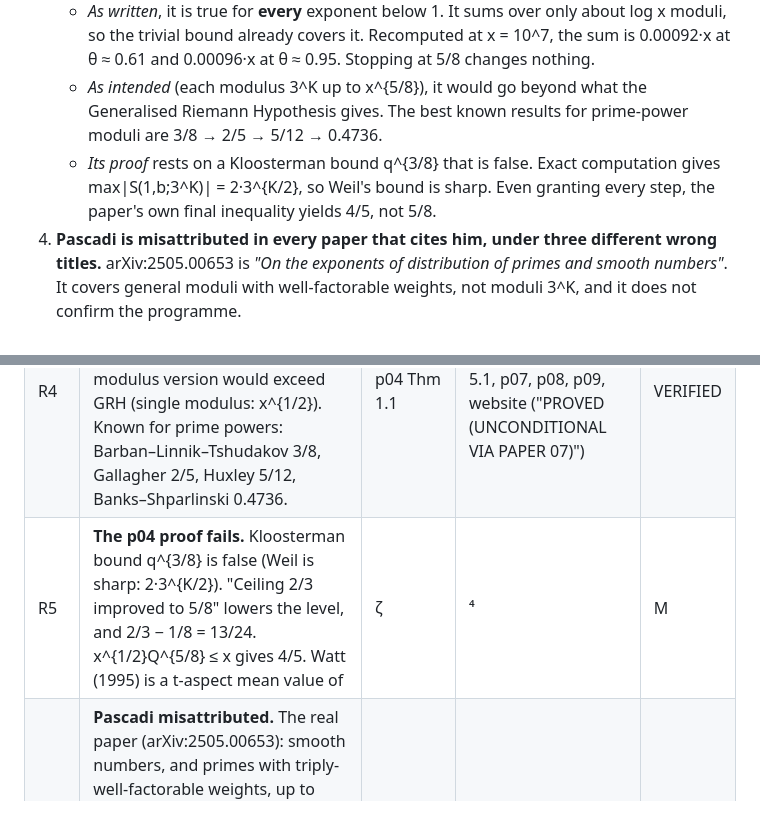
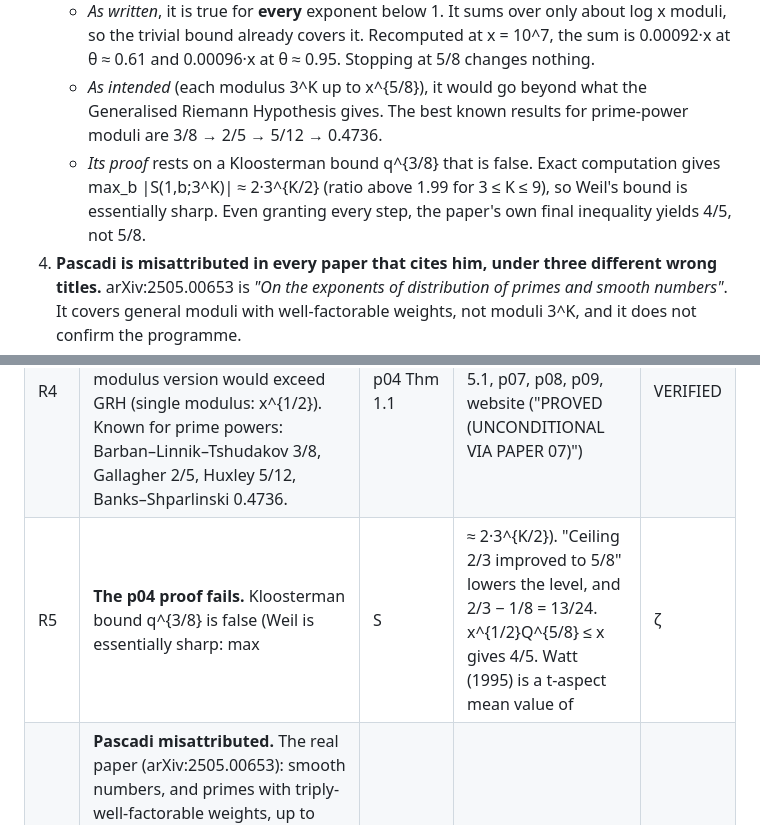
Before and after one commit to iamkhayyam/the-programme, a Markdown page: audit/README.md, 2 parts joined by grey strips. Rendered like a GitHub page.

Commit message:
Revise p01 and p03
p01 (Constitutional Forcing):
- The Counting Theorem becomes a postulate; note that the paper's own
  semantics give 2^k - 1 invalid configurations
- Withdraw the Kolmogorov instance; correct Bombieri-Vinogradov (an
  average; GRH does not raise the level; known levels above 1/2)
- Downgrade the cascade-moduli instance to a proposal (theta_W = 5/8 is
  a conjecture; the mod 9 and mod 27 levels are not independent) and
  Shannon to a proposed analogy; reduce Sophie Germain to a remark
- Nine-paper programme table with revised statuses; correct Pascadi

p03 (Spherical Cow Philosophy):
- No level of distribution implies twin primes; correct the history of
  the 1/2 barrier; the "five forced consequences" are not forced
- AEP is the opposite pattern; degraded-channel remark reversed;
  Sophie Germain is not a test; Goedel needs effective axiomatisability
- Remove the unverifiable Clark quotation

Also soften the audit summary's Kloosterman wording: the maximum is
about 2*3^(K/2) (ratio above 1.99), not exactly.

Co-Authored-By: Claude Opus 5.5 <noreply@anthropic.com>
Claude-Session: https://claude.ai/code/session_01SUDuu7UHdKv5sqn5n7kdTf

```diff
--- a/audit/README.md
+++ b/audit/README.md
@@ -23,7 +23,7 @@ The same thing happened with 5/8. Pascadi's 5/8 (general moduli, spectral method
 3. **The main arithmetic theorem (p04 Thm 1.1, also p05 Thm 5.7 and p06 Thm 5.1) proves nothing about 5/8.**
    - *As written*, it is true for **every** exponent below 1. It sums over only about log x moduli, so the trivial bound already covers it. Recomputed at x = 10^7, the sum is 0.00092·x at θ ≈ 0.61 and 0.00096·x at θ ≈ 0.95. Stopping at 5/8 changes nothing.
    - *As intended* (each modulus 3^K up to x^{5/8}), it would go beyond what the Generalised Riemann Hypothesis gives. The best known results for prime-power moduli are 3/8 → 2/5 → 5/12 → 0.4736.
-   - *Its proof* rests on a Kloosterman bound q^{3/8} that is false. Exact computation gives max|S(1,b;3^K)| = 2·3^{K/2}, so Weil's bound is sharp. Even granting every step, the paper's own final inequality yields 4/5, not 5/8.
+   - *Its proof* rests on a Kloosterman bound q^{3/8} that is false. Exact computation gives max_b |S(1,b;3^K)| ≈ 2·3^{K/2} (ratio above 1.99 for 3 ≤ K ≤ 9), so Weil's bound is essentially sharp. Even granting every step, the paper's own final inequality yields 4/5, not 5/8.
 4. **Pascadi is misattributed in every paper that cites him, under three different wrong titles.** arXiv:2505.00653 is *"On the exponents of distribution of primes and smooth numbers"*. It covers general moduli with well-factorable weights, not moduli 3^K, and it does not confirm the programme.
 5. **Condition W3 (p07) is true but trivial, and its proof is invalid.** The only real character mod 3^K comes from mod 3. The "Stark–Baker theorem" the proof uses would, as stated, solve the Landau–Siegel problem. W3 also supplies nothing p04 needs.
 6. **The Lean files verify arithmetic, not the mathematics.** They contain no primes-in-progressions, L-function, DFT or Navier–Stokes content. The analytic claims are `axiom … : True` or `∃ c, c > 0`, and the "main theorem" of P04 is `1/2 + 1/8 = 5/8`.
@@ -68,7 +68,7 @@ Several files in `findings/` refer to "facts 1–7". These map to the IDs below
 | R2 | **Kolmogorov α = 3/4.** Formula gives θ_2 = 1/2. The bound ε^{3/4}/ν^{3/4} has units T^{−3/2}, not vorticity's T^{−1}. K41's 3/4 (η/L ~ Re^{−3/4}) was derived a priori by dimensional analysis in 1941. "Helicity orthogonality prevents blow-up" asserts the open Navier–Stokes regularity problem. The helical decomposition presupposes ∇·u = 0, so the two constraints are not independent. | p01 §3.4 | website (Home, PaperDetail, EssayDetail, Preprints, CoverLetter, programme.ts), registry skill; contradicts p06's "k ≤ 2 gives at most 1/2" | VERIFIED |
 | R3 | **Twin-prime "three levels".** Admissible residues mod 9, 27, 81 are exactly the 3, 9, 27 lifts of 2 mod 3. Twin primes up to 10^8 are uniform over them. The depth is 1. | p01 §3.2 | p03, p04 (Prop 2.4), p05, p06, HTML "8 − 3 = 5" | VERIFIED |
 | R4 | **The cascade-moduli theorem is vacuous or beyond GRH.** Σ over ~log x moduli 3^K is trivially ≪ x/(log x)^A for any θ < 1. The per-modulus version would exceed GRH (single modulus: x^{1/2}). Known for prime powers: Barban–Linnik–Tshudakov 3/8, Gallagher 2/5, Huxley 5/12, Banks–Shparlinski 0.4736. | p04 Thm 1.1 | p01, p02, p03, p05 Thm 5.7, p06 Thm 5.1, p07, p08, p09, website ("PROVED (UNCONDITIONAL VIA PAPER 07)") | VERIFIED |
-| R5 | **The p04 proof fails.** Kloosterman bound q^{3/8} is false (Weil is sharp: 2·3^{K/2}). "Ceiling 2/3 improved to 5/8" lowers the level, and 2/3 − 1/8 = 13/24. x^{1/2}Q^{5/8} ≤ x gives 4/5. Watt (1995) is a t-aspect mean value of |ζ|⁴|M|², with no characters and no "conditions W1–W3". W1/W2 are "checked" by invalid logic and fail for most K. | p04 §§2–3, App. A | p05 §5, p07 §6–7 | VERIFIED |
+| R5 | **The p04 proof fails.** Kloosterman bound q^{3/8} is false (Weil is essentially sharp: max |S| ≈ 2·3^{K/2}). "Ceiling 2/3 improved to 5/8" lowers the level, and 2/3 − 1/8 = 13/24. x^{1/2}Q^{5/8} ≤ x gives 4/5. Watt (1995) is a t-aspect mean value of |ζ|⁴|M|², with no characters and no "conditions W1–W3". W1/W2 are "checked" by invalid logic and fail for most K. | p04 §§2–3, App. A | p05 §5, p07 §6–7 | VERIFIED |
 | R6 | **Pascadi misattributed.** The real paper (arXiv:2505.00653): smooth numbers, and primes with triply-well-factorable weights, up to x^{5/8−o(1)} for general moduli. It uses large-sieve inequalities for exceptional Maass forms (arXiv:2404.04239, Forum Math. Pi 2026) and Kim–Sarnak 7/64. Lichtman had 66/107, and 5/8 under Selberg's eigenvalue conjecture. It is not about 3^K, is not a "matching lower bound", and does not "increase depth to k = 3". Titles used: "Level of distribution 5/8 for smooth moduli" (p01, p04–p06); "Primes with Beatty and Chebotarev conditions…" (p08). The p04 HTML gives the author as "Alessandro … (Cambridge)"; he is Alexandru Pascadi, Oxford. | p01 | p03–p09, website | VERIFIED |
 | R7 | **Condition W3 is trivial, and its proof is invalid.** (Z/3^K)^* is cyclic, so the only real non-principal character mod 3^K is induced from χ_{−3}. L(σ,χ_{−3}) ≥ 1/3 on (0,1). The "Stark–Baker theorem" (p07 Thm 3.2) as stated would solve Landau–Siegel. The lifting χ(n) = Ψ((n)) is impossible for odd χ. The conductor is 𝔭^{2K−1}, not 𝔭^{2K}. "θ_f ≤ 7/32" is Kim–Sarnak, not a Siegel-zero statement. | p07, p04 App. A | p01, p05, p06, website | VERIFIED |
 | R8 | **Bombieri–Vinogradov misstated.** BV is an average over q ≤ x^{1/2}(log x)^{−B}, not each q. GRH does not push the level past 1/2. Levels > 1/2 are known (BFI 4/7, Zhang, Maynard 3/5, Lichtman 66/107, Pascadi 5/8), and none of 4/7, 3/5, 66/107 has the form (2^k−k)/2^k. "On the large sieve" is Bombieri's alone. | p01 §3.1 | p03, p04, p05, p06, p07, p08 | VERIFIED |
```
